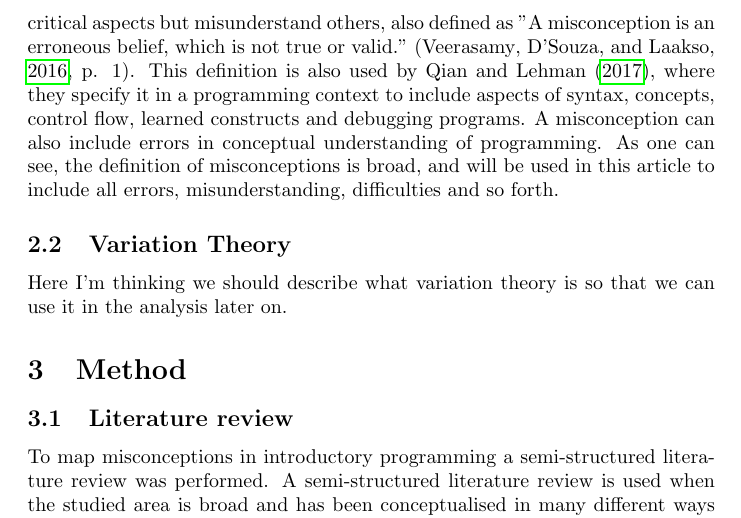
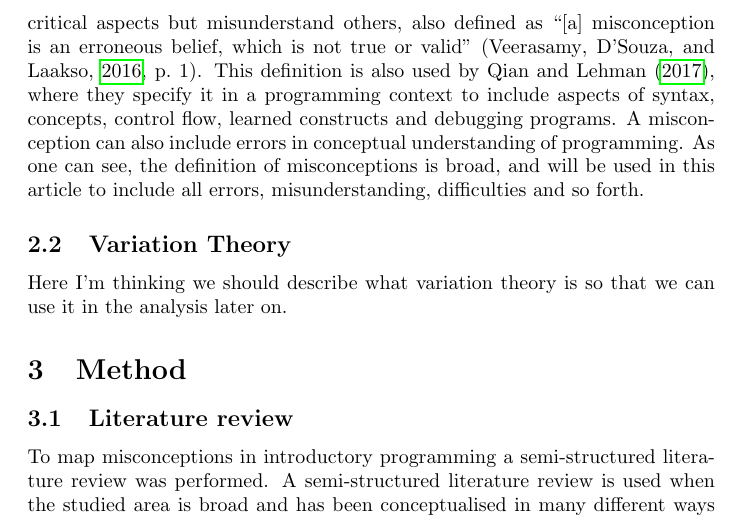
Before and after one commit to dbosk/vt-prog-misconceptions, a LaTeX document (article.tex, which reads background.tex, preamble.tex): part of page 4 of 15, cut so that both start at the same text. Compiled offline with pdfLaTeX.

Commit message:
Improves citing quotes

```diff
--- a/background.tex
+++ b/background.tex
@@ -5,9 +5,9 @@
 In order to summarise misconceptions found in earlier research it is
 important to define what a misconception is and how the term is used in this
 article. According to \textcite{NCOL} a misconception is where the student
-understand some critical aspects but misunderstand others, also defined  as
-"A misconception is an erroneous belief, which is not true or valid."
-\parencite[p. 1]{KumarVeerasamy2016}. This definition is also used by
+understand some critical aspects but misunderstand others, also defined as
+\textcquote[p.~1]{KumarVeerasamy2016}{\textins{a} misconception is an erroneous
+belief, which is not true or valid}. This definition is also used by
 \textcite{MisconceptionsSurvey2017}, where they specify it in a programming
 context to include aspects of syntax, concepts, control flow, learned
 constructs and debugging programs. A misconception can also include errors in
--- a/preamble.tex
+++ b/preamble.tex
@@ -1,8 +1,9 @@
 \usepackage{graphicx} % support the \includegraphics command and options
 
-\usepackage[strict]{csquotes}
 \usepackage[natbib,backend=biber,style=authoryear-comp,maxbibnames=99]{biblatex}
 \addbibresource{bibliography.bib}
+\usepackage[strict]{csquotes}
+\SetCiteCommand{\parencite}
 
 \usepackage[all]{foreign}
 
```
